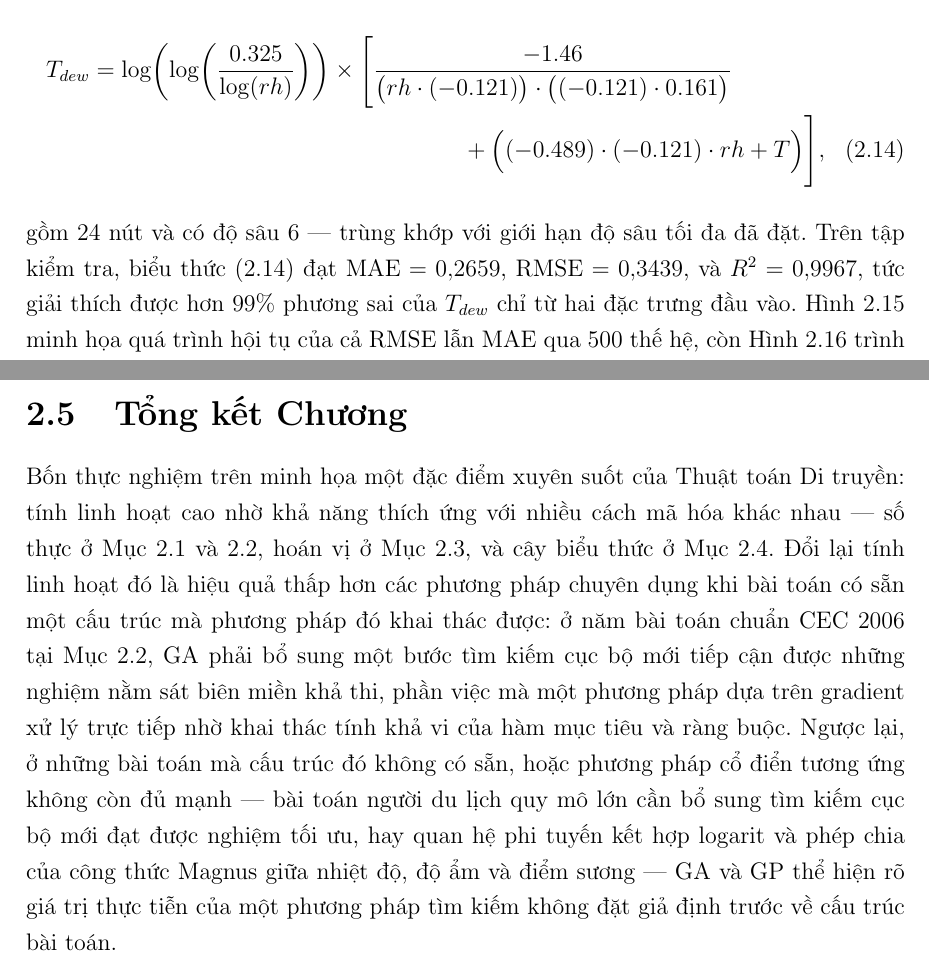
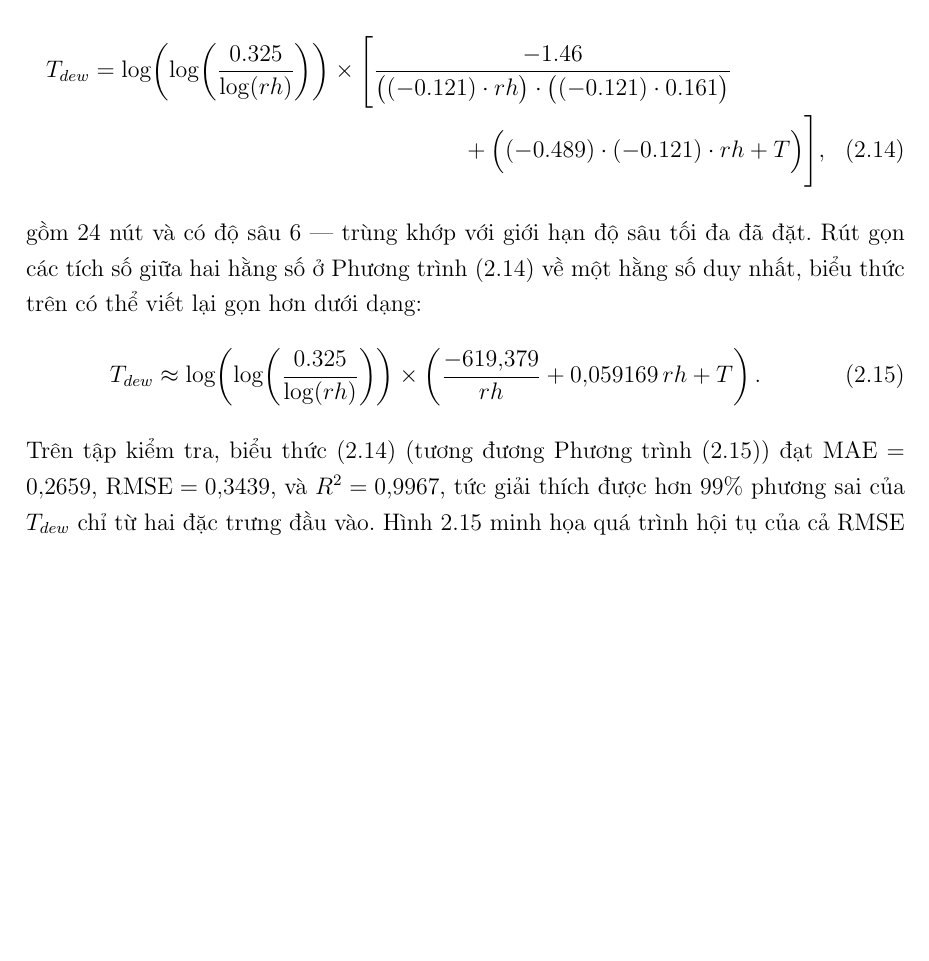
Before and after one commit to thiennguyen37-qn/Optimization-Theory---Genetic-Algorithm, a LaTeX document (report/REPORT.tex, which reads report/chapters/chuong2_ung_dung.tex): two parts of pages 44 and 46 of 47 before the commit and part of page 44 of 48 after it, the two joined at a grey line, cut so that both start at the same text, the shorter picture padded with empty space. Compiled offline with pdfLaTeX.

Commit message:
Refine Section 2.4: simplified equation, TikZ tree, dataset link
Reorder GP expression so coefficients precede variables, add a
simplified closed-form equation (2.15) with constants folded, redraw
the expression tree with the forest package (legible, matches 2.15,
replaces the small notebook-exported PNG), enlarge the convergence
figure, drop the now-redundant chapter summary section, and cite the
Kaggle weather dataset's source URL.

Co-Authored-By: Claude Sonnet 5 <noreply@anthropic.com>

```diff
--- a/report/REPORT.tex
+++ b/report/REPORT.tex
@@ -65,6 +65,7 @@
 % ------------------------------------------------------------
 \usepackage{tikz}
 \usetikzlibrary{arrows.meta,positioning,shapes.geometric}
+\usepackage{forest}
 \usepackage{algorithm}
 \usepackage{algpseudocode}
 \floatname{algorithm}{Thuật toán}
--- a/report/chapters/chuong2_ung_dung.tex
+++ b/report/chapters/chuong2_ung_dung.tex
@@ -929,15 +931,22 @@ Biểu thức tốt nhất GP tìm được, đạt được ở thế hệ $499
 \begin{multline}
 T_{dew} = \log\!\left(\log\!\left(\frac{0.325}{\log(rh)}\right)\right)
 \times \Bigg[
-\frac{-1.46}{\big(rh\cdot(-0.121)\big)\cdot\big((-0.121)\cdot 0.161\big)} \\
+\frac{-1.46}{\big((-0.121)\cdot rh\big)\cdot\big((-0.121)\cdot 0.161\big)} \\
 + \Big((-0.489)\cdot(-0.121)\cdot rh + T\Big)
 \Bigg],
 \label{eq:gp-tdew}
 \end{multline}
 gồm $24$ nút và có độ sâu $6$ — trùng khớp với giới hạn độ sâu tối đa
-đã đặt. Trên tập kiểm tra, biểu thức~\eqref{eq:gp-tdew} đạt
-$\text{MAE}=0{,}2659$, $\text{RMSE}=0{,}3439$, và $R^2=0{,}9967$, tức
-giải thích được hơn $99\%$ phương sai của $T_{dew}$ chỉ từ hai đặc
-trưng đầu vào. Hình~\ref{fig:hoitu-gp-tdew} minh họa quá trình hội tụ
-của cả RMSE lẫn MAE qua $500$ thế hệ, còn Hình~\ref{fig:cay-gp-tdew}
-trình bày trực quan cấu trúc cây của biểu thức tìm được.
+đã đặt. Rút gọn các tích số giữa hai hằng số ở
+Phương trình~\eqref{eq:gp-tdew} về một hằng số duy nhất, biểu thức trên
+có thể viết lại gọn hơn dưới dạng:
+\begin{equation}
+T_{dew} \approx \log\!\left(\log\!\left(\frac{0.325}{\log(rh)}\right)\right)
+\times \left(\frac{-619{,}379}{rh} + 0{,}059169\,rh + T\right).
+\label{eq:gp-tdew-rutgon}
+\end{equation}
+Trên tập kiểm tra, biểu thức~\eqref{eq:gp-tdew} (tương đương
+Phương trình~\eqref{eq:gp-tdew-rutgon}) đạt $\text{MAE}=0{,}2659$,
+$\text{RMSE}=0{,}3439$, và $R^2=0{,}9967$, tức giải thích được hơn
+$99\%$ phương sai của $T_{dew}$ chỉ từ hai đặc trưng đầu vào.
+Hình~\ref{fig:hoitu-gp-tdew} minh họa quá trình hội tụ của cả RMSE lẫn
@@ -968,25 +1014,3 @@ hằng số lớn hơn nhiều ($a=17{,}27$, $b=237{,}7$) — muốn tổng hợ
 xác các hằng số này, GP phải tổ hợp nhiều lá qua các phép toán, tiêu
 tốn thêm ngân sách độ sâu vốn đã được dùng phần lớn cho cấu trúc chính
 của biểu thức.
-
-\section{Tổng kết Chương}
-\label{sec:ud-tong-ket}
-
-Bốn thực nghiệm trên minh họa một đặc điểm xuyên suốt của Thuật toán
-Di truyền: tính linh hoạt cao nhờ khả năng thích ứng với nhiều cách mã
-hóa khác nhau — số thực ở Mục~\ref{sec:ud-khong-rang-buoc}
-và~\ref{sec:ud-co-rang-buoc}, hoán vị ở Mục~\ref{sec:ud-tsp}, và cây
-biểu thức ở Mục~\ref{sec:ud-symbolic-regression}. Đổi lại tính linh
-hoạt đó là hiệu quả thấp hơn các phương pháp chuyên dụng khi bài toán
-có sẵn một cấu trúc mà phương pháp đó khai thác được: ở năm bài toán
-chuẩn CEC 2006 tại Mục~\ref{sec:ud-co-rang-buoc}, GA phải bổ sung một
-bước tìm kiếm cục bộ mới tiếp cận được những nghiệm nằm sát biên miền
-khả thi, phần việc mà một phương pháp dựa trên gradient xử lý trực
-tiếp nhờ khai thác tính khả vi của hàm mục tiêu và ràng buộc. Ngược
-lại, ở những bài toán mà cấu trúc đó không có sẵn, hoặc phương pháp cổ
-điển tương ứng không còn đủ mạnh
-— bài toán người du lịch quy mô lớn cần bổ sung tìm kiếm cục bộ mới
-đạt được nghiệm tối ưu, hay quan hệ phi tuyến kết hợp logarit và phép
-chia của công thức Magnus giữa nhiệt độ, độ ẩm và điểm sương — GA và GP
-thể hiện rõ giá trị thực tiễn của một phương pháp tìm kiếm không đặt
-giả định trước về cấu trúc bài toán.
```
Also changed, not shown: report/REPORT.pdf, report/figures/cay_gp_tdew.png (deleted), report/chapters/chuong2_ung_dung.tex (49 more changed lines).
